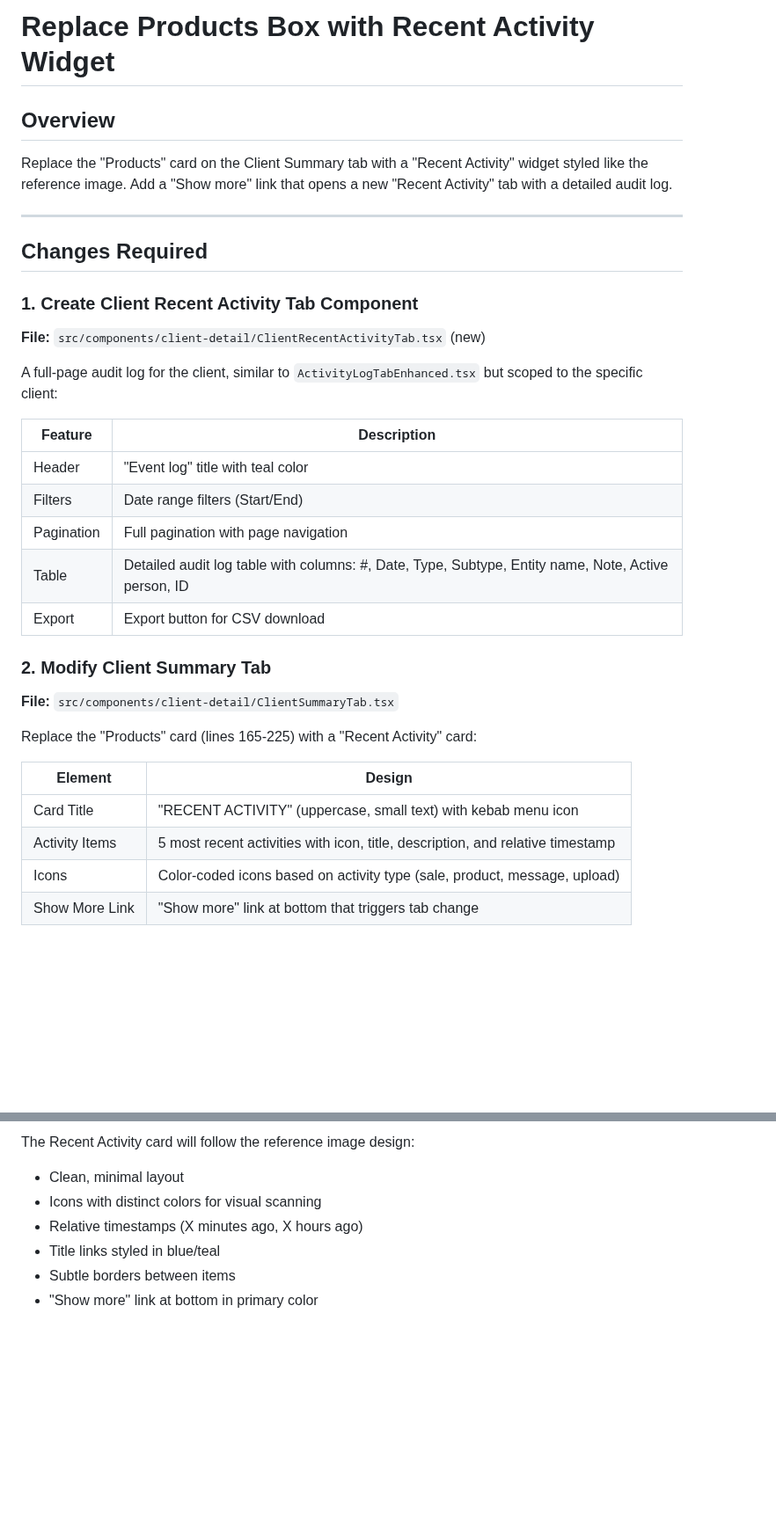
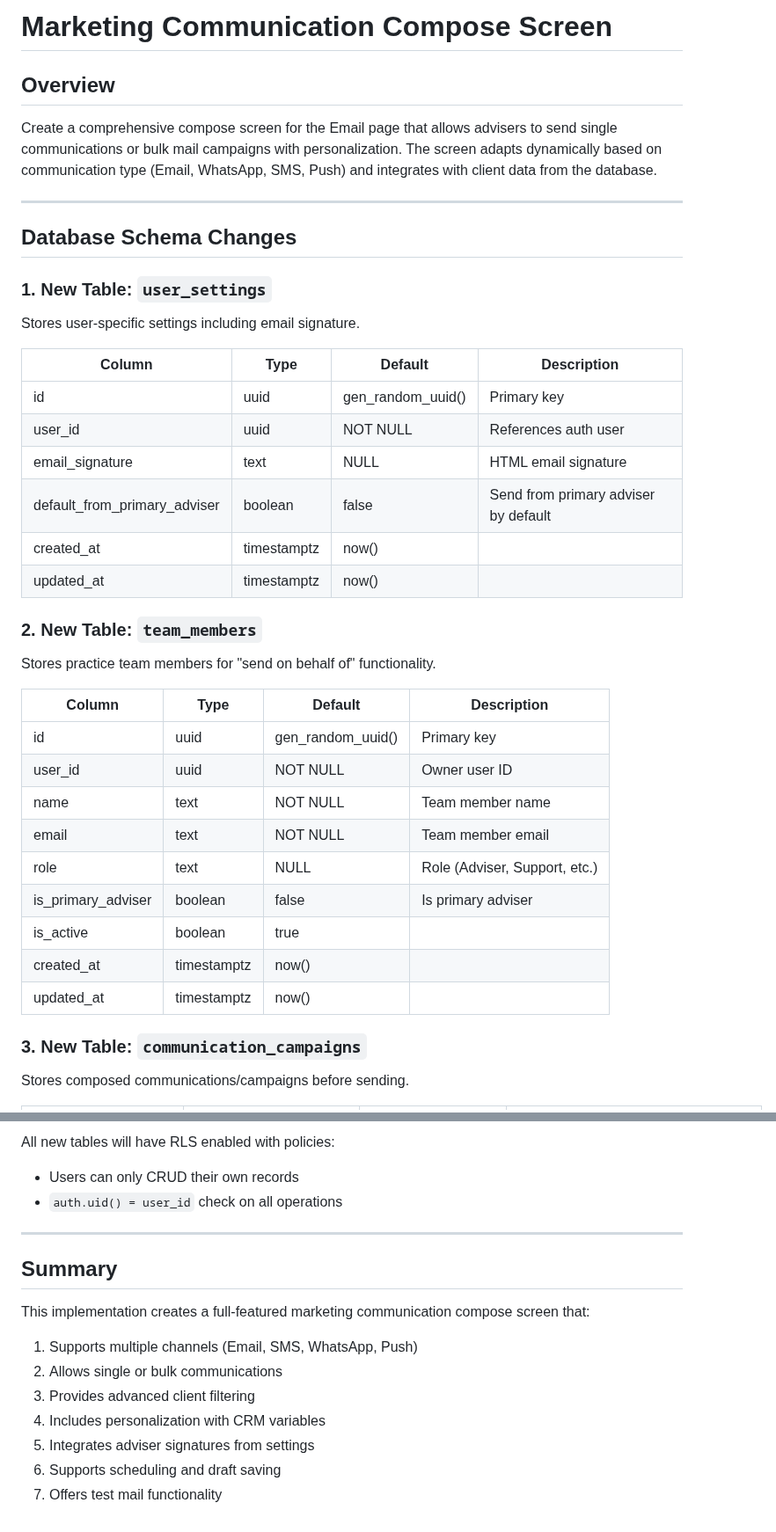
Before and after one commit to AgileWorksZA/vantage-advisor-hub-d27a9099, a Markdown page: .lovable/plan.md, 2 parts joined by grey strips. Shown at 88% size. Drawn GitHub-style; blank space fills up the shorter version.

```diff
--- a/.lovable/plan.md
+++ b/.lovable/plan.md
@@ -1,38 +1,44 @@
 
-# Replace Products Box with Recent Activity Widget
+# Marketing Communication Compose Screen
 
 ## Overview
 
-Replace the "Products" card on the Client Summary tab with a "Recent Activity" widget styled like the reference image. Add a "Show more" link that opens a new "Recent Activity" tab with a detailed audit log.
+Create a comprehensive compose screen for the Email page that allows advisers to send single communications or bulk mail campaigns with personalization. The screen adapts dynamically based on communication type (Email, WhatsApp, SMS, Push) and integrates with client data from the database.
 
 ---
 
-## Changes Required
+## Database Schema Changes
 
-### 1. Create Client Recent Activity Tab Component
+### 1. New Table: `user_settings`
 
-**File:** `src/components/client-detail/ClientRecentActivityTab.tsx` (new)
+Stores user-specific settings including email signature.
 
-A full-page audit log for the client, similar to `ActivityLogTabEnhanced.tsx` but scoped to the specific client:
+| Column | Type | Default | Description |
+|--------|------|---------|-------------|
+| id | uuid | gen_random_uuid() | Primary key |
+| user_id | uuid | NOT NULL | References auth user |
+| email_signature | text | NULL | HTML email signature |
+| default_from_primary_adviser | boolean | false | Send from primary adviser by default |
+| created_at | timestamptz | now() | |
+| updated_at | timestamptz | now() | |
 
-| Feature | Description |
-|---------|-------------|
-| Header | "Event log" title with teal color |
-| Filters | Date range filters (Start/End) |
-| Pagination | Full pagination with page navigation |
-| Table | Detailed audit log table with columns: #, Date, Type, Subtype, Entity name, Note, Active person, ID |
-| Export | Export button for CSV download |
+### 2. New Table: `team_members`
 
-### 2. Modify Client Summary Tab
+Stores practice team members for "send on behalf of" functionality.
 
-**File:** `src/components/client-detail/ClientSummaryTab.tsx`
+| Column | Type | Default | Description |
+|--------|------|---------|-------------|
+| id | uuid | gen_random_uuid() | Primary key |
+| user_id | uuid | NOT NULL | Owner user ID |
+| name | text | NOT NULL | Team member name |
+| email | text | NOT NULL | Team member email |
+| role | text | NULL | Role (Adviser, Support, etc.) |
+| is_primary_adviser | boolean | false | Is primary adviser |
+| is_active | boolean | true | |
+| created_at | timestamptz | now() | |
+| updated_at | timestamptz | now() | |
 
-Replace the "Products" card (lines 165-225) with a "Recent Activity" card:
+### 3. New Table: `communication_campaigns`
 
-| Element | Design |
-|---------|--------|
-| Card Title | "RECENT ACTIVITY" (uppercase, small text) with kebab menu icon |
-| Activity Items | 5 most recent activities with icon, title, description, and relative timestamp |
-| Icons | Color-coded icons based on activity type (sale, product, message, upload) |
-| Show More Link | "Show more" link at bottom that triggers tab change |
+Stores composed communications/campaigns before sending.
 
@@ -157,8 +292,17 @@ Called when user clicks "Show more" to switch to the Recent Activity tab.
 
-The Recent Activity card will follow the reference image design:
-- Clean, minimal layout
-- Icons with distinct colors for visual scanning
-- Relative timestamps (X minutes ago, X hours ago)
-- Title links styled in blue/teal
-- Subtle borders between items
-- "Show more" link at bottom in primary color
+All new tables will have RLS enabled with policies:
+- Users can only CRUD their own records
+- `auth.uid() = user_id` check on all operations
+
+---
+
+## Summary
+
+This implementation creates a full-featured marketing communication compose screen that:
+1. Supports multiple channels (Email, SMS, WhatsApp, Push)
+2. Allows single or bulk communications
+3. Provides advanced client filtering
+4. Includes personalization with CRM variables
+5. Integrates adviser signatures from settings
+6. Supports scheduling and draft saving
+7. Offers test mail functionality
```
Also changed, not shown: other parts of .lovable/plan.md (+218 -89 lines).
